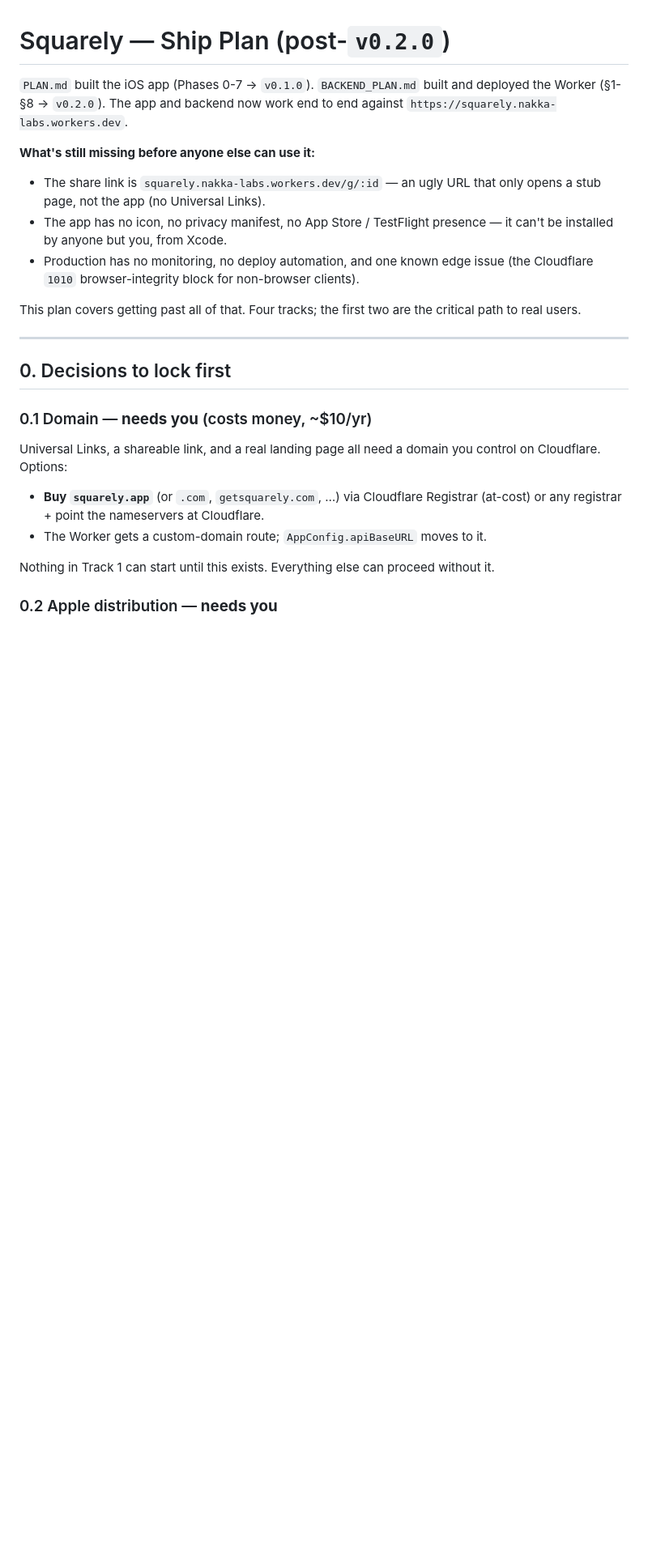
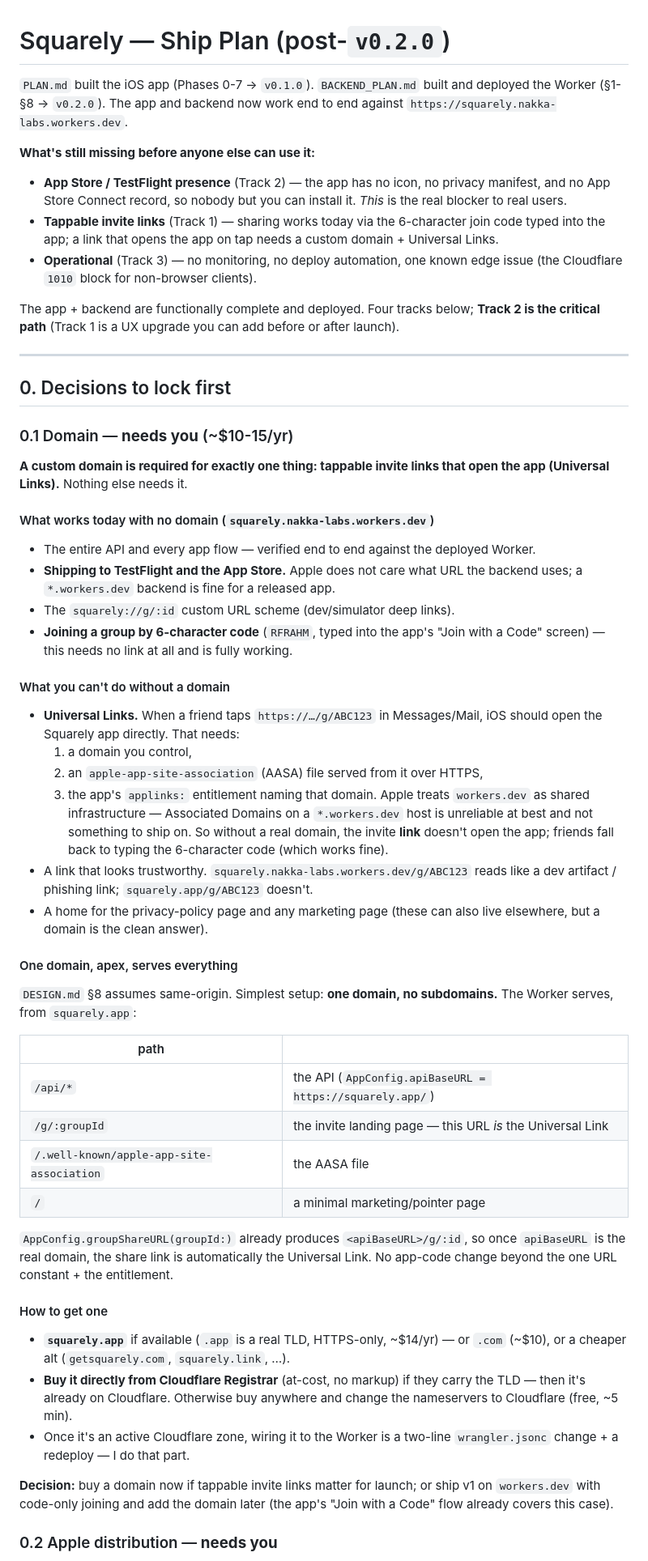
Before and after one commit to nakka-labs/clantab-ios, a Markdown page: SHIP_PLAN.md, the part around one of its changes. Shown at 81% size. Drawn GitHub-style; blank space fills up the shorter version.

```diff
--- a/SHIP_PLAN.md
+++ b/SHIP_PLAN.md
@@ -5,31 +5,84 @@ deployed the Worker (§1-§8 → `v0.2.0`). The app and backend now work end to
 against `https://squarely.nakka-labs.workers.dev`.
 
 **What's still missing before anyone else can use it:**
-- The share link is `squarely.nakka-labs.workers.dev/g/:id` — an ugly URL that
-  only opens a stub page, not the app (no Universal Links).
-- The app has no icon, no privacy manifest, no App Store / TestFlight presence —
-  it can't be installed by anyone but you, from Xcode.
-- Production has no monitoring, no deploy automation, and one known edge issue
-  (the Cloudflare `1010` browser-integrity block for non-browser clients).
+- **App Store / TestFlight presence** (Track 2) — the app has no icon, no
+  privacy manifest, and no App Store Connect record, so nobody but you can
+  install it. *This* is the real blocker to real users.
+- **Tappable invite links** (Track 1) — sharing works today via the
+  6-character join code typed into the app; a link that opens the app on tap
+  needs a custom domain + Universal Links.
+- **Operational** (Track 3) — no monitoring, no deploy automation, one known
+  edge issue (the Cloudflare `1010` block for non-browser clients).
 
-This plan covers getting past all of that. Four tracks; the first two are the
-critical path to real users.
+The app + backend are functionally complete and deployed. Four tracks below;
+**Track 2 is the critical path** (Track 1 is a UX upgrade you can add before or
+after launch).
 
 ---
 
 ## 0. Decisions to lock first
 
-### 0.1 Domain — **needs you** (costs money, ~$10/yr)
+### 0.1 Domain — **needs you** (~$10-15/yr)
 
-Universal Links, a shareable link, and a real landing page all need a domain you
-control on Cloudflare. Options:
+**A custom domain is required for exactly one thing: tappable invite links
+that open the app (Universal Links).** Nothing else needs it.
 
-- **Buy `squarely.app`** (or `.com`, `getsquarely.com`, …) via Cloudflare
-  Registrar (at-cost) or any registrar + point the nameservers at Cloudflare.
-- The Worker gets a custom-domain route; `AppConfig.apiBaseURL` moves to it.
+#### What works today with no domain (`squarely.nakka-labs.workers.dev`)
 
-Nothing in Track 1 can start until this exists. Everything else can proceed
-without it.
+- The entire API and every app flow — verified end to end against the
+  deployed Worker.
+- **Shipping to TestFlight and the App Store.** Apple does not care what URL
+  the backend uses; a `*.workers.dev` backend is fine for a released app.
+- The `squarely://g/:id` custom URL scheme (dev/simulator deep links).
+- **Joining a group by 6-character code** (`RFRAHM`, typed into the app's
+  "Join with a Code" screen) — this needs no link at all and is fully working.
+
+#### What you can't do without a domain
+
+- **Universal Links.** When a friend taps `https://…/g/ABC123` in
+  Messages/Mail, iOS should open the Squarely app directly. That needs:
+  1. a domain you control,
+  2. an `apple-app-site-association` (AASA) file served from it over HTTPS,
+  3. the app's `applinks:` entitlement naming that domain.
+  Apple treats `workers.dev` as shared infrastructure — Associated Domains
+  on a `*.workers.dev` host is unreliable at best and not something to ship
+  on. So without a real domain, the invite **link** doesn't open the app;
+  friends fall back to typing the 6-character code (which works fine).
+- A link that looks trustworthy. `squarely.nakka-labs.workers.dev/g/ABC123`
+  reads like a dev artifact / phishing link; `squarely.app/g/ABC123` doesn't.
+- A home for the privacy-policy page and any marketing page (these can also
+  live elsewhere, but a domain is the clean answer).
+
+#### One domain, apex, serves everything
+
+`DESIGN.md` §8 assumes same-origin. Simplest setup: **one domain, no
+subdomains.** The Worker serves, from `squarely.app`:
+
+| path | |
+|---|---|
+| `/api/*` | the API (`AppConfig.apiBaseURL = https://squarely.app/`) |
+| `/g/:groupId` | the invite landing page — this URL *is* the Universal Link |
+| `/.well-known/apple-app-site-association` | the AASA file |
+| `/` | a minimal marketing/pointer page |
+
+`AppConfig.groupShareURL(groupId:)` already produces `<apiBaseURL>/g/:id`, so
+once `apiBaseURL` is the real domain, the share link is automatically the
+Universal Link. No app-code change beyond the one URL constant + the
+entitlement.
+
+#### How to get one
+
+- **`squarely.app`** if available (`.app` is a real TLD, HTTPS-only, ~$14/yr)
+  — or `.com` (~$10), or a cheaper alt (`getsquarely.com`, `squarely.link`, …).
+- **Buy it directly from Cloudflare Registrar** (at-cost, no markup) if they
+  carry the TLD — then it's already on Cloudflare. Otherwise buy anywhere and
+  change the nameservers to Cloudflare (free, ~5 min).
+- Once it's an active Cloudflare zone, wiring it to the Worker is a two-line
+  `wrangler.jsonc` change + a redeploy — I do that part.
+
+**Decision:** buy a domain now if tappable invite links matter for launch; or
+ship v1 on `workers.dev` with code-only joining and add the domain later
+(the app's "Join with a Code" flow already covers this case).
 
 ### 0.2 Apple distribution — **needs you**
 
```
Also changed, not shown: other parts of SHIP_PLAN.md (+31 -23 lines), HANDOFF.md (+7 -5 lines).
